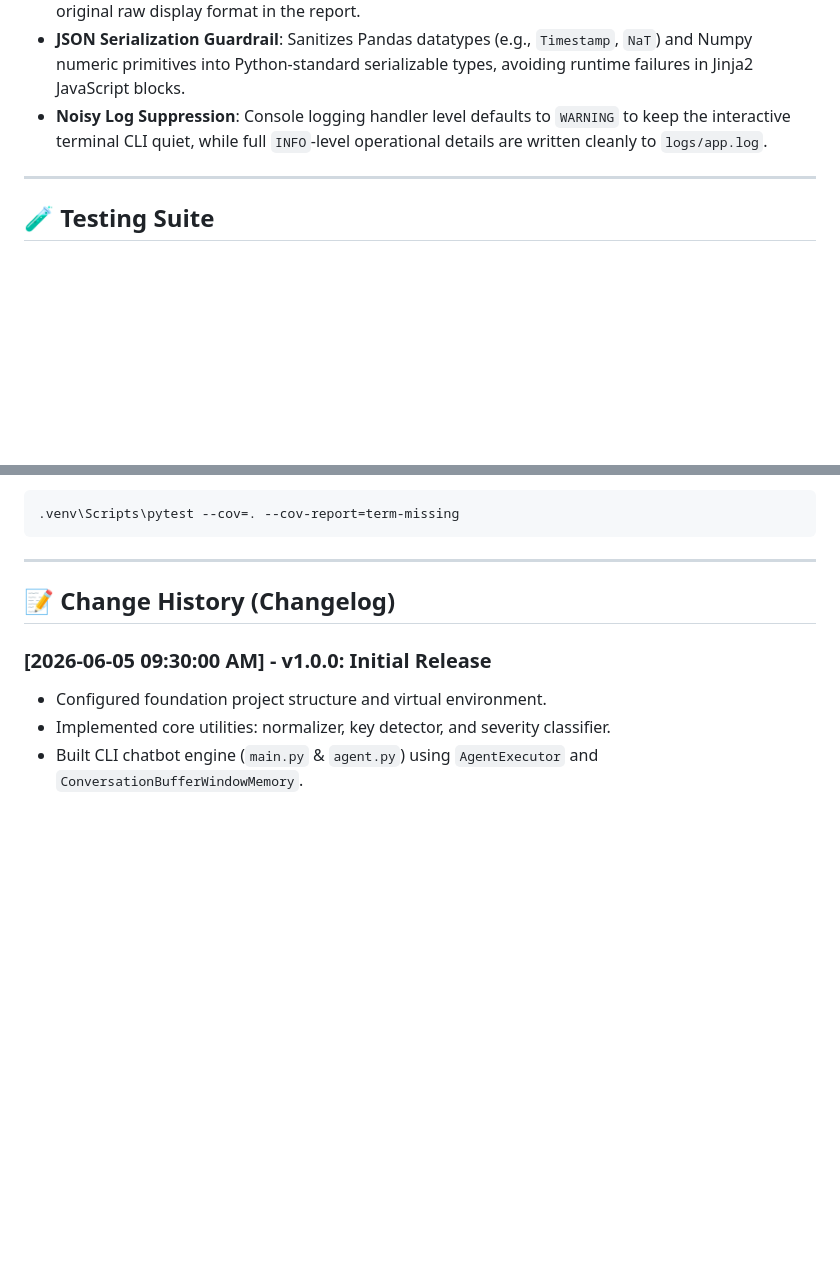
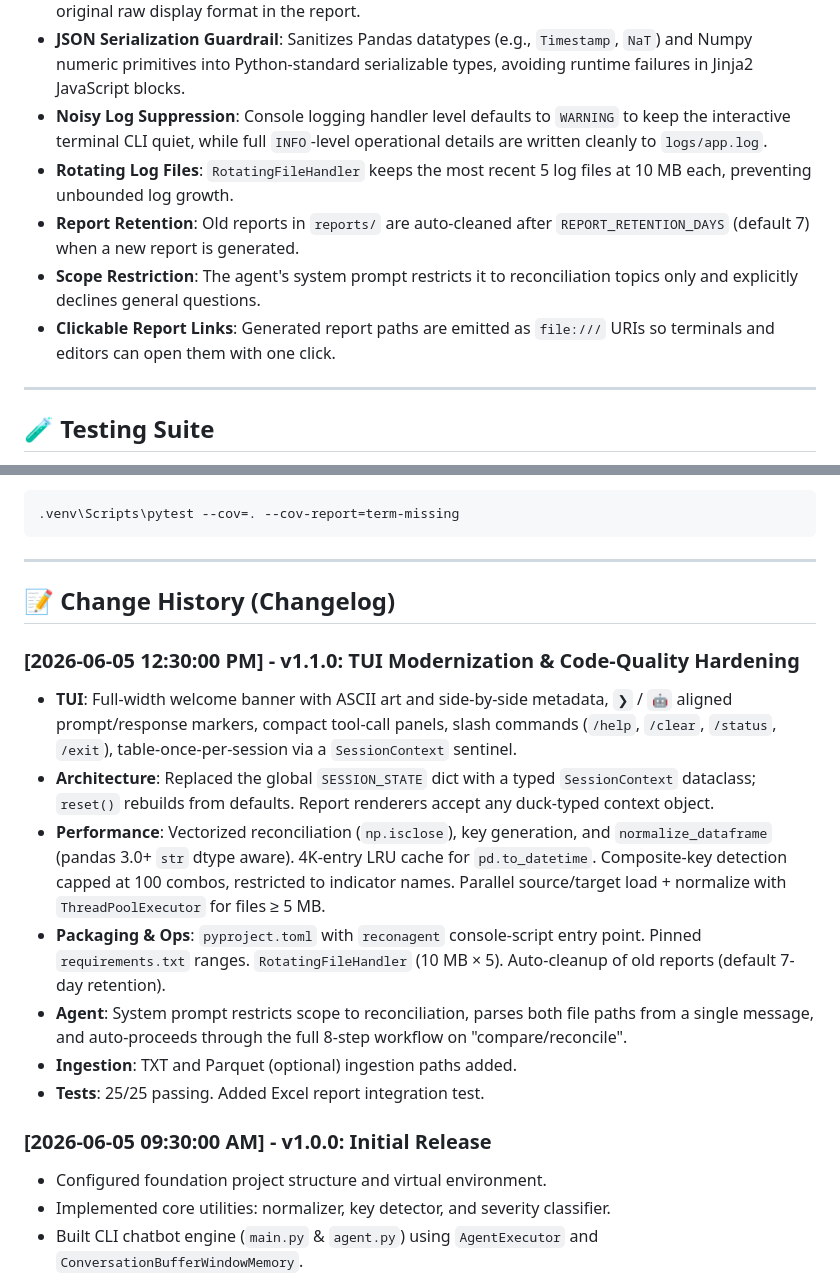
Before and after one commit to urbanlegend006/DI_Test_Agent, a Markdown page: README.md, 2 parts joined by grey strips. GitHub-like rendering; blank space fills up the shorter version.

```diff
--- a/README.md
+++ b/README.md
@@ -81,6 +133,10 @@ The agent manages the conversational pipeline, deciding when to load files, how
 - **Key Normalization**: Normalizes IDs across different formats (e.g. aligning float string representation `'1.0'` and left-padded strings `'001'` to integer `'1'` for comparative lookup), while preserving the original raw display format in the report.
 - **JSON Serialization Guardrail**: Sanitizes Pandas datatypes (e.g., `Timestamp`, `NaT`) and Numpy numeric primitives into Python-standard serializable types, avoiding runtime failures in Jinja2 JavaScript blocks.
 - **Noisy Log Suppression**: Console logging handler level defaults to `WARNING` to keep the interactive terminal CLI quiet, while full `INFO`-level operational details are written cleanly to `logs/app.log`.
+- **Rotating Log Files**: `RotatingFileHandler` keeps the most recent 5 log files at 10 MB each, preventing unbounded log growth.
+- **Report Retention**: Old reports in `reports/` are auto-cleaned after `REPORT_RETENTION_DAYS` (default 7) when a new report is generated.
+- **Scope Restriction**: The agent's system prompt restricts it to reconciliation topics only and explicitly declines general questions.
+- **Clickable Report Links**: Generated report paths are emitted as `file:///` URIs so terminals and editors can open them with one click.
 
 ---
 
@@ -108,6 +164,15 @@ Run the full test suite and coverage reporting using:
 
 ## 📝 Change History (Changelog)
 
+### [2026-06-05 12:30:00 PM] - v1.1.0: TUI Modernization & Code-Quality Hardening
+- **TUI**: Full-width welcome banner with ASCII art and side-by-side metadata, `❯` / `🤖` aligned prompt/response markers, compact tool-call panels, slash commands (`/help`, `/clear`, `/status`, `/exit`), table-once-per-session via a `SessionContext` sentinel.
+- **Architecture**: Replaced the global `SESSION_STATE` dict with a typed `SessionContext` dataclass; `reset()` rebuilds from defaults. Report renderers accept any duck-typed context object.
+- **Performance**: Vectorized reconciliation (`np.isclose`), key generation, and `normalize_dataframe` (pandas 3.0+ `str` dtype aware). 4K-entry LRU cache for `pd.to_datetime`. Composite-key detection capped at 100 combos, restricted to indicator names. Parallel source/target load + normalize with `ThreadPoolExecutor` for files ≥ 5 MB.
+- **Packaging & Ops**: `pyproject.toml` with `reconagent` console-script entry point. Pinned `requirements.txt` ranges. `RotatingFileHandler` (10 MB × 5). Auto-cleanup of old reports (default 7-day retention).
+- **Agent**: System prompt restricts scope to reconciliation, parses both file paths from a single message, and auto-proceeds through the full 8-step workflow on "compare/reconcile".
+- **Ingestion**: TXT and Parquet (optional) ingestion paths added.
+- **Tests**: 25/25 passing. Added Excel report integration test.
+
 ### [2026-06-05 09:30:00 AM] - v1.0.0: Initial Release
 - Configured foundation project structure and virtual environment.
 - Implemented core utilities: normalizer, key detector, and severity classifier.
```
Also changed, not shown: other parts of README.md (+68 -16 lines).
